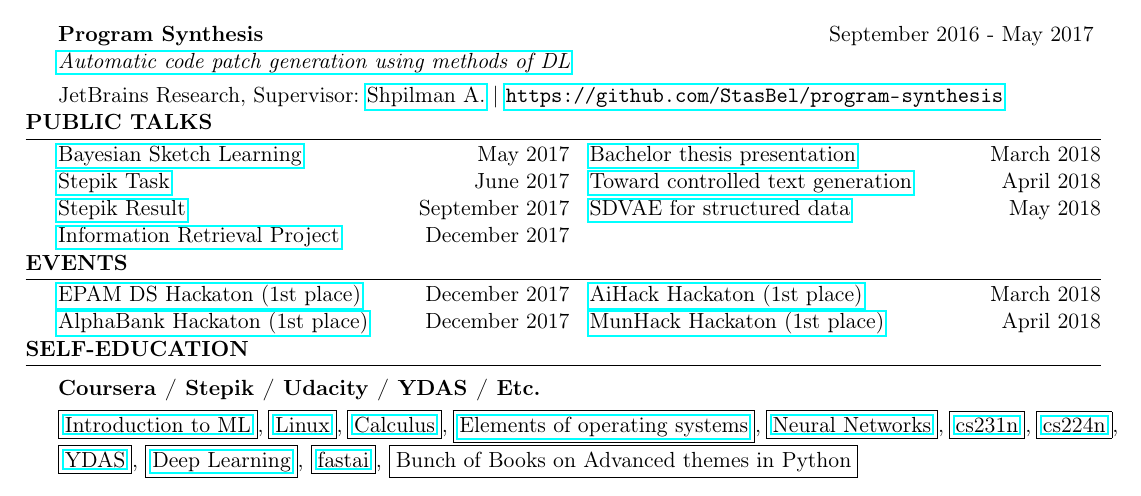
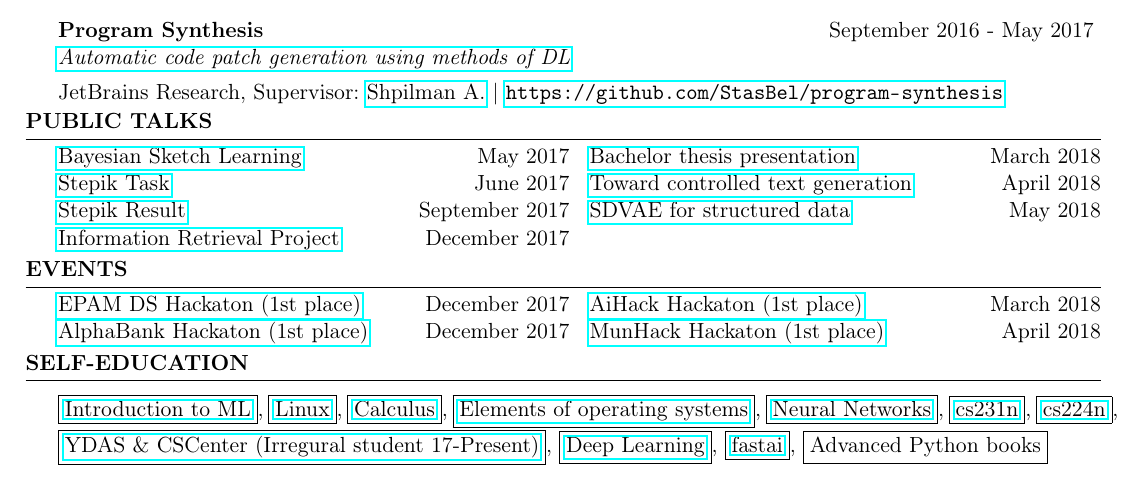
Before and after one commit to StasBel/cv, a LaTeX CV (cv.tex): part of the page, cut so that both start at the same text. Compiled offline with pdfLaTeX.

Commit message:
Slightly changes in self-education

```diff
--- a/cv.tex
+++ b/cv.tex
@@ -137,9 +137,7 @@ Languages & Russian (Native), English (Advanced) \\
 \vspace{-1.5\baselineskip}
 \begin{rSection}{Self-education}
 
-\begin{rSubsection}{Coursera / Stepik / Udacity / YDAS / Etc.}{}{}{}
-\item[] \fbox{\href{https://www.coursera.org/learn/vvedenie-mashinnoe-obuchenie}{Introduction to ML}}, \fbox{\href{https://stepik.org/course/73}{Linux}}, \fbox{\href{https://stepik.org/course/95}{Calculus}}, \fbox{\href{https://stepik.org/course/253}{Elements of operating systems}}, \fbox{\href{https://stepik.org/course/401/}{Neural Networks}}, \fbox{\href{http://cs231n.stanford.edu/}{cs231n}}, \fbox{\href{http://web.stanford.edu/class/cs224n/}{cs224n}}, \fbox{\href{https://yandexdataschool.ru}{YDAS}}, \fbox{\href{https://www.deeplearningbook.org}{Deep Learning}}, \fbox{\href{http://course.fast.ai}{fastai}}, \fbox{Bunch of Books on Advanced themes in Python}
-\end{rSubsection}
+\fbox{\href{https://www.coursera.org/learn/vvedenie-mashinnoe-obuchenie}{Introduction to ML}}, \fbox{\href{https://stepik.org/course/73}{Linux}}, \fbox{\href{https://stepik.org/course/95}{Calculus}}, \fbox{\href{https://stepik.org/course/253}{Elements of operating systems}}, \fbox{\href{https://stepik.org/course/401/}{Neural Networks}}, \fbox{\href{http://cs231n.stanford.edu/}{cs231n}}, \fbox{\href{http://web.stanford.edu/class/cs224n/}{cs224n}}, \fbox{\href{https://yandexdataschool.ru}{YDAS \& CSCenter (Irregural student 17-Present)}}, \fbox{\href{https://www.deeplearningbook.org}{Deep Learning}}, \fbox{\href{http://course.fast.ai}{fastai}}, \fbox{Advanced Python books}
 
 \end{rSection}
 \end{document}
```
Also changed, not shown: cv.pdf.
